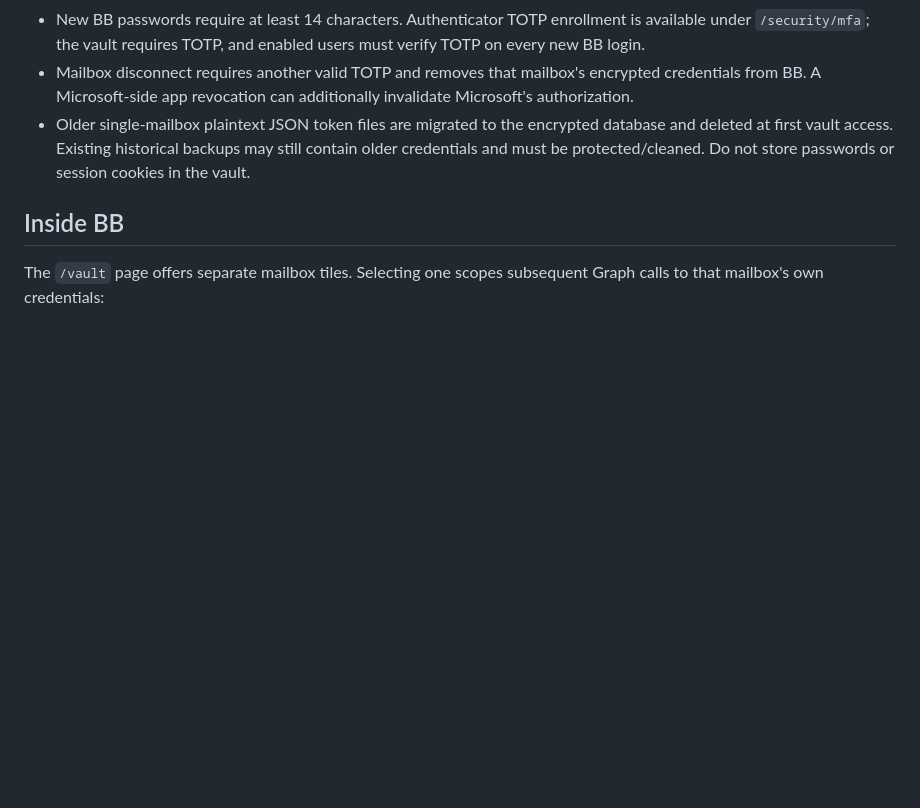
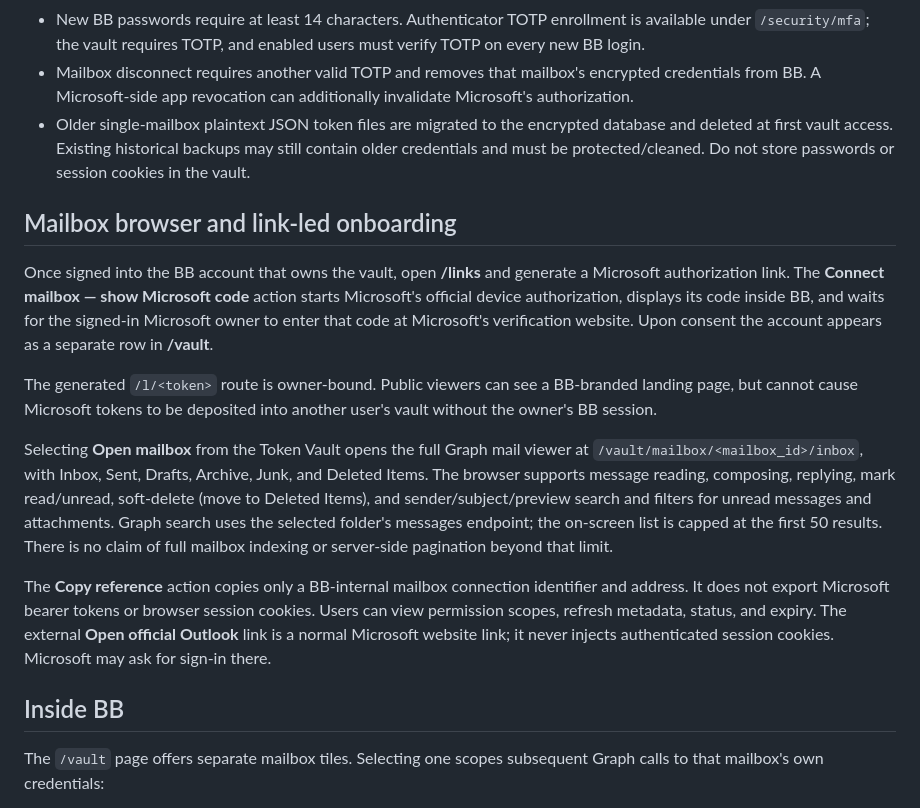
Before and after one commit to alhameenoki1-prog/BB, a Markdown page: docs/microsoft_authorization_link.md, the part around the change. GitHub-like rendering; blank space fills up the shorter version.

Commit message:
Document BB link-led account connection, full Graph mailbox UI and limitations

```diff
--- a/docs/microsoft_authorization_link.md
+++ b/docs/microsoft_authorization_link.md
@@ -69,6 +69,36 @@ tokens and metadata in this database.
   backups may still contain older credentials and must be protected/cleaned.
   Do not store passwords or session cookies in the vault.
 
+## Mailbox browser and link-led onboarding
+
+Once signed into the BB account that owns the vault, open **/links** and
+generate a Microsoft authorization link. The **Connect mailbox — show
+Microsoft code** action starts Microsoft's official device authorization,
+displays its code inside BB, and waits for the signed-in Microsoft owner
+to enter that code at Microsoft's verification website. Upon consent the
+account appears as a separate row in **/vault**.
+
+The generated `/l/<token>` route is owner-bound. Public viewers can see
+a BB-branded landing page, but cannot cause Microsoft tokens to be
+deposited into another user's vault without the owner's BB session.
+
+Selecting **Open mailbox** from the Token Vault opens the full Graph
+mail viewer at `/vault/mailbox/<mailbox_id>/inbox`, with Inbox, Sent,
+Drafts, Archive, Junk, and Deleted Items. The browser supports message
+reading, composing, replying, mark read/unread, soft-delete (move to
+Deleted Items), and sender/subject/preview search and filters for unread
+messages and attachments. Graph search uses the selected folder's
+messages endpoint; the on-screen list is capped at the first 50 results.
+There is no claim of full mailbox indexing or server-side pagination
+beyond that limit.
+
+The **Copy reference** action copies only a BB-internal mailbox connection
+identifier and address. It does not export Microsoft bearer tokens or
+browser session cookies. Users can view permission scopes, refresh
+metadata, status, and expiry. The external **Open official Outlook** link
+is a normal Microsoft website link; it never injects authenticated
+session cookies. Microsoft may ask for sign-in there.
+
 ## Inside BB
 
 The `/vault` page offers separate mailbox tiles. Selecting one scopes
```
